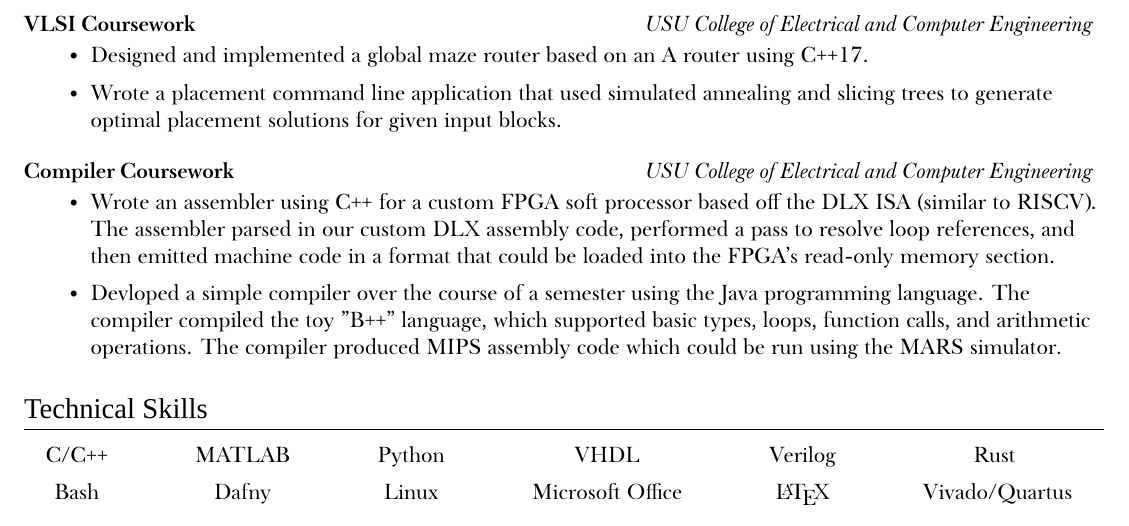
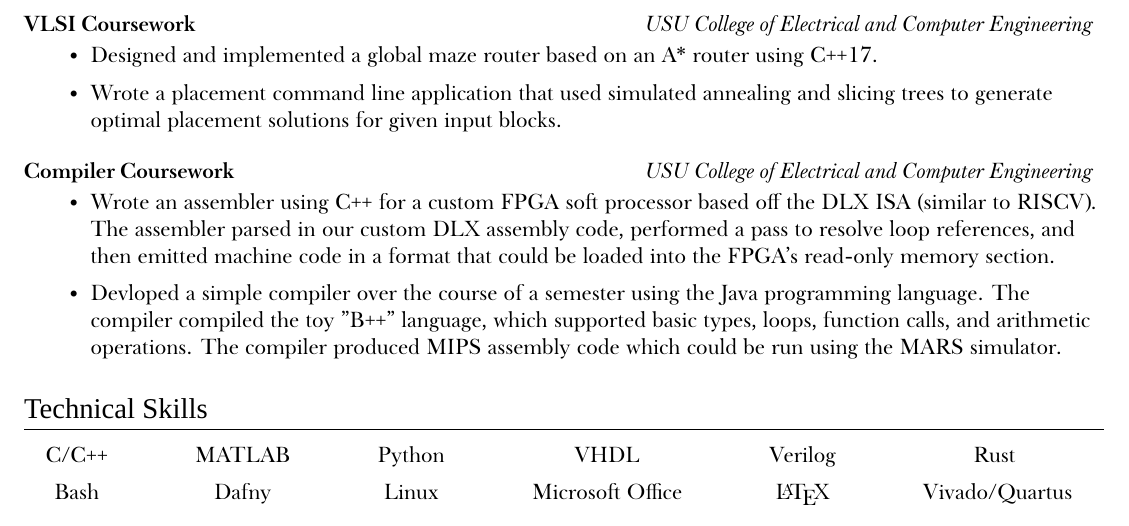
Before and after one commit to nwad123/resume, a LaTeX document (main.tex): part of page 2 of 2, cut so that both start at the same text. Compiled offline with XeLaTeX; a missing font is replaced by an installed copy or a similar font.

Commit message:
Updated resume

```diff
--- a/main.tex
+++ b/main.tex
@@ -134,7 +134,7 @@
 %---------- LINKS -----------
 
 \newcommand{\matlab}[0]{
-    \href{https://www.mathworks.com/products/matlab.html}{MATLAB}
+    MATLAB
 }
 
 %---------- RESUME -----------
@@ -256,7 +256,7 @@
 
     \simpleParagraph{
         \begin{itemize}
-            \item Designed and implemented a global maze router based on an A\* router using C++17.
+            \item Designed and implemented a global maze router based on an A* router using C++17.
 
             \item Wrote a placement command line application that used simulated annealing and slicing
                 trees to generate optimal placement solutions for given input blocks.
```
